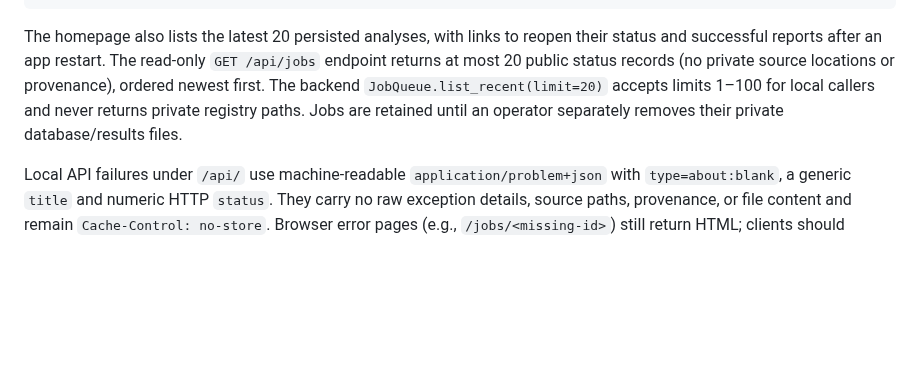
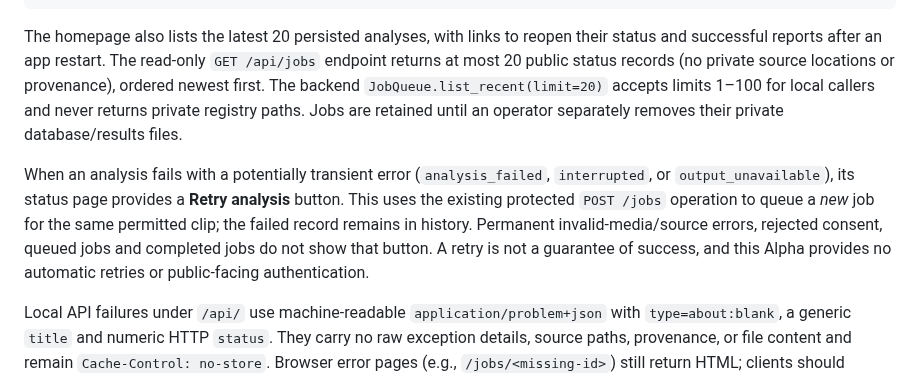
Before and after one commit to KemalGC/CS4501_Startup, a Markdown page: strokesense/README.md, the part around the change. Drawn GitHub-style; blank space fills up the shorter version.

Commit message:
docs: explain failed-job retry and non-retryable cases (#62)

```diff
--- a/strokesense/README.md
+++ b/strokesense/README.md
@@ -359,6 +359,15 @@ backend `JobQueue.list_recent(limit=20)` accepts limits 1–100 for local
 callers and never returns private registry paths. Jobs are retained until
 an operator separately removes their private database/results files.
 
+When an analysis fails with a potentially transient error
+(`analysis_failed`, `interrupted`, or `output_unavailable`), its status
+page provides a **Retry analysis** button. This uses the existing protected
+`POST /jobs` operation to queue a *new* job for the same permitted clip;
+the failed record remains in history. Permanent invalid-media/source errors,
+rejected consent, queued jobs and completed jobs do not show that button.
+A retry is not a guarantee of success, and this Alpha provides no automatic
+retries or public-facing authentication.
+
 Local API failures under `/api/` use machine-readable
 `application/problem+json` with `type=about:blank`, a generic `title`
 and numeric HTTP `status`. They carry no raw exception details, source
```
